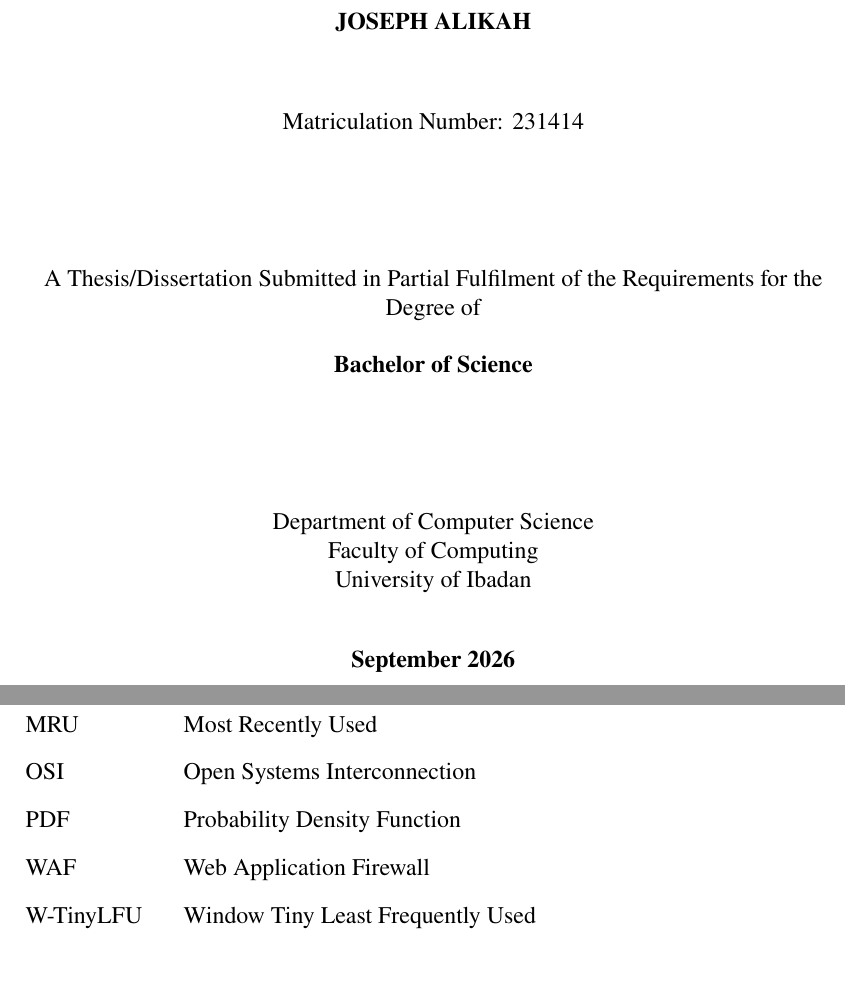
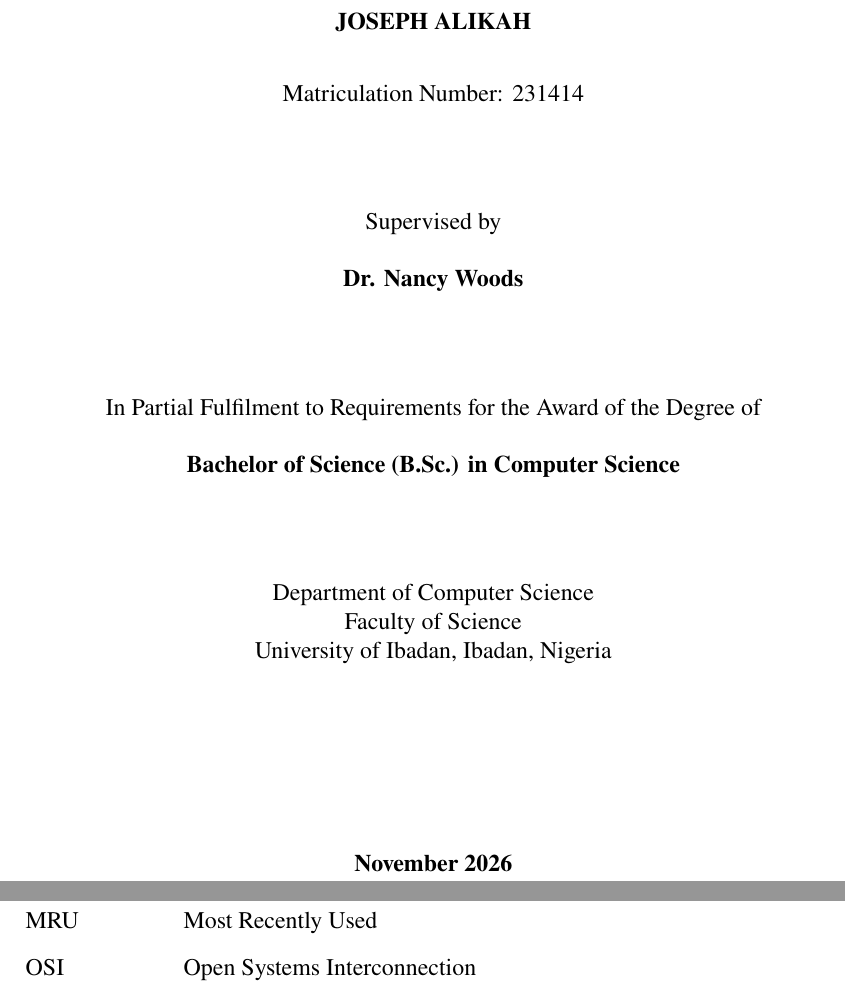
Before and after one commit to Ehijoe/dtac-thesis, a LaTeX thesis (main.tex): two parts of pages 1 and 6 of 62, joined at a grey line, cut so that both start at the same text, the shorter picture padded with empty space. Compiled offline with pdfLaTeX.

Commit message:
restructure title page

```diff
--- a/main.tex
+++ b/main.tex
@@ -94,25 +92,32 @@
-        \vspace{2cm}
+        \textbf{\Large \MakeUppercase{Dynamic Traffic-Aware Web Caching: Implementing Heuristic Routing to Mitigate AI Scraper Interference}}\\
+        \vspace{1.5cm}
 
         \textbf{\MakeUppercase{Joseph Alikah}}
 
-        \vspace{1cm}
-        Matriculation Number: \matriculation
+        \vspace{0.5cm}
+        Matriculation Number: 231414
 
-        \vspace{2cm}
+        \vspace{1.5cm}
 
-        A Thesis/Dissertation Submitted in Partial Fulfilment of the Requirements for the Degree of\\
+        Supervised by\\
         \vspace{0.5cm}
-        \textbf{\degree}
+        \textbf{Dr. Nancy Woods}
 
-        \vspace{2cm}
+        \vspace{1.5cm}
+
+        In Partial Fulfilment to Requirements for the Award of the Degree of\\
+        \vspace{0.5cm}
+        \textbf{Bachelor of Science (B.Sc.) in Computer Science}
+
+        \vspace{1.5cm}
 
         Department of Computer Science\\
-        Faculty of Computing\\
-        University of Ibadan
+        Faculty of Science\\
+        University of Ibadan, Ibadan, Nigeria
 
         \vfill
 
-        \textbf{\submissionmonth}
+        \textbf{November 2026}
     \end{center}
 \end{titlepage}
 
@@ -225,9 +230,6 @@
 LRU & Least Recently Used \\
 MRU & Most Recently Used \\
 OSI & Open Systems Interconnection \\
-PDF & Probability Density Function \\
-WAF & Web Application Firewall \\
-W-TinyLFU & Window Tiny Least Frequently Used \\
 \end{tabular}
 \newpage
 
```
Also changed, not shown: main.tex (6 more changed lines), 1 other file.
